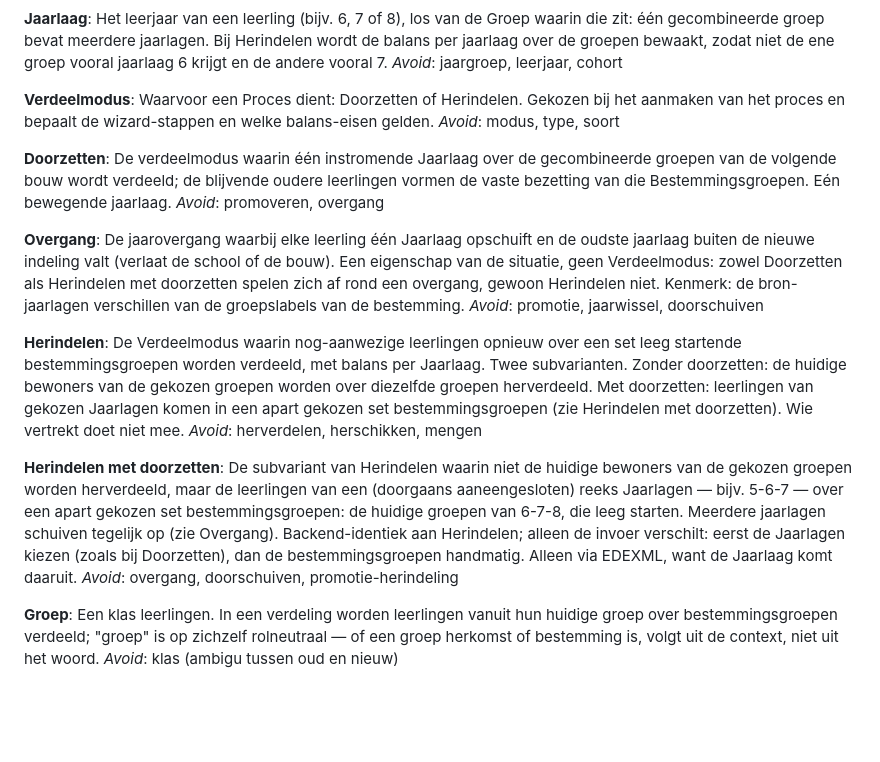
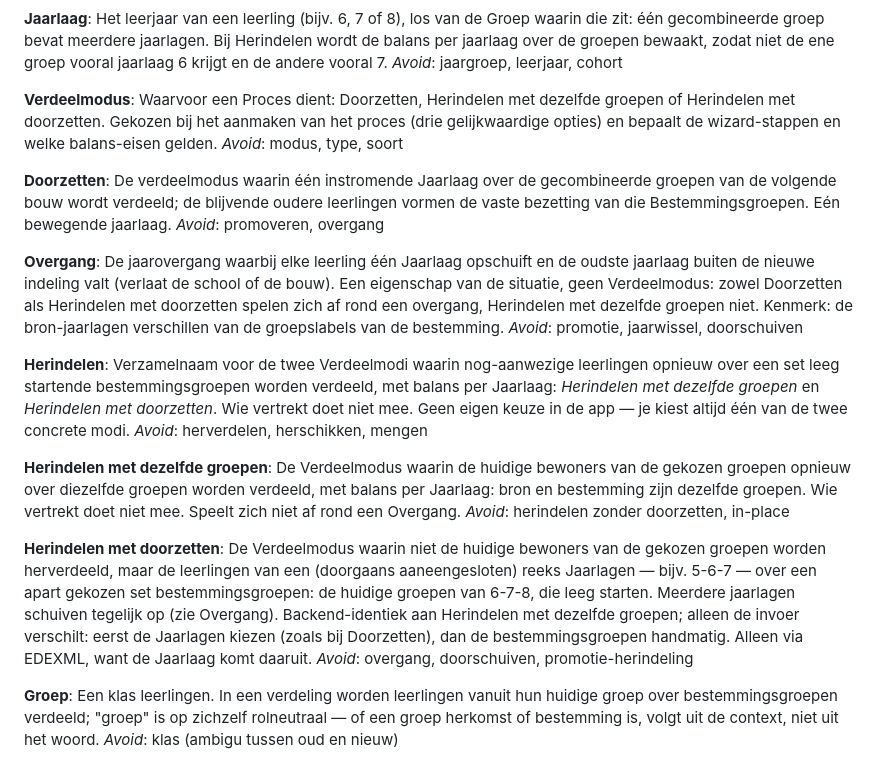
Before and after one commit to SjoerdCor/aliexpress, a Markdown page: CONTEXT.md, the part around the change. Drawn GitHub-style; blank space fills up the shorter version.

```diff
--- a/CONTEXT.md
+++ b/CONTEXT.md
@@ -17,7 +17,7 @@ Het leerjaar van een leerling (bijv. 6, 7 of 8), los van de Groep waarin die zit
 _Avoid_: jaargroep, leerjaar, cohort
 
 **Verdeelmodus**:
-Waarvoor een Proces dient: Doorzetten of Herindelen. Gekozen bij het aanmaken van het proces en bepaalt de wizard-stappen en welke balans-eisen gelden.
+Waarvoor een Proces dient: Doorzetten, Herindelen met dezelfde groepen of Herindelen met doorzetten. Gekozen bij het aanmaken van het proces (drie gelijkwaardige opties) en bepaalt de wizard-stappen en welke balans-eisen gelden.
 _Avoid_: modus, type, soort
 
 **Doorzetten**:
@@ -25,15 +25,19 @@ De verdeelmodus waarin één instromende Jaarlaag over de gecombineerde groepen
 _Avoid_: promoveren, overgang
 
 **Overgang**:
-De jaarovergang waarbij elke leerling één Jaarlaag opschuift en de oudste jaarlaag buiten de nieuwe indeling valt (verlaat de school of de bouw). Een eigenschap van de situatie, geen Verdeelmodus: zowel Doorzetten als Herindelen met doorzetten spelen zich af rond een overgang, gewoon Herindelen niet. Kenmerk: de bron-jaarlagen verschillen van de groepslabels van de bestemming.
+De jaarovergang waarbij elke leerling één Jaarlaag opschuift en de oudste jaarlaag buiten de nieuwe indeling valt (verlaat de school of de bouw). Een eigenschap van de situatie, geen Verdeelmodus: zowel Doorzetten als Herindelen met doorzetten spelen zich af rond een overgang, Herindelen met dezelfde groepen niet. Kenmerk: de bron-jaarlagen verschillen van de groepslabels van de bestemming.
 _Avoid_: promotie, jaarwissel, doorschuiven
 
 **Herindelen**:
-De Verdeelmodus waarin nog-aanwezige leerlingen opnieuw over een set leeg startende bestemmingsgroepen worden verdeeld, met balans per Jaarlaag. Twee subvarianten. Zonder doorzetten: de huidige bewoners van de gekozen groepen worden over diezelfde groepen herverdeeld. Met doorzetten: leerlingen van gekozen Jaarlagen komen in een apart gekozen set bestemmingsgroepen (zie Herindelen met doorzetten). Wie vertrekt doet niet mee.
+Verzamelnaam voor de twee Verdeelmodi waarin nog-aanwezige leerlingen opnieuw over een set leeg startende bestemmingsgroepen worden verdeeld, met balans per Jaarlaag: *Herindelen met dezelfde groepen* en *Herindelen met doorzetten*. Wie vertrekt doet niet mee. Geen eigen keuze in de app — je kiest altijd één van de twee concrete modi.
 _Avoid_: herverdelen, herschikken, mengen
 
+**Herindelen met dezelfde groepen**:
+De Verdeelmodus waarin de huidige bewoners van de gekozen groepen opnieuw over diezelfde groepen worden verdeeld, met balans per Jaarlaag: bron en bestemming zijn dezelfde groepen. Wie vertrekt doet niet mee. Speelt zich niet af rond een Overgang.
+_Avoid_: herindelen zonder doorzetten, in-place
+
 **Herindelen met doorzetten**:
-De subvariant van Herindelen waarin niet de huidige bewoners van de gekozen groepen worden herverdeeld, maar de leerlingen van een (doorgaans aaneengesloten) reeks Jaarlagen — bijv. 5-6-7 — over een apart gekozen set bestemmingsgroepen: de huidige groepen van 6-7-8, die leeg starten. Meerdere jaarlagen schuiven tegelijk op (zie Overgang). Backend-identiek aan Herindelen; alleen de invoer verschilt: eerst de Jaarlagen kiezen (zoals bij Doorzetten), dan de bestemmingsgroepen handmatig. Alleen via EDEXML, want de Jaarlaag komt daaruit.
+De Verdeelmodus waarin niet de huidige bewoners van de gekozen groepen worden herverdeeld, maar de leerlingen van een (doorgaans aaneengesloten) reeks Jaarlagen — bijv. 5-6-7 — over een apart gekozen set bestemmingsgroepen: de huidige groepen van 6-7-8, die leeg starten. Meerdere jaarlagen schuiven tegelijk op (zie Overgang). Backend-identiek aan Herindelen met dezelfde groepen; alleen de invoer verschilt: eerst de Jaarlagen kiezen (zoals bij Doorzetten), dan de bestemmingsgroepen handmatig. Alleen via EDEXML, want de Jaarlaag komt daaruit.
 _Avoid_: overgang, doorschuiven, promotie-herindeling
 
 **Groep**:
```
Also changed, not shown: docs/adr/0012-herindelen-als-generalisatie-van-doorzetten.md (+20 -9 lines).
